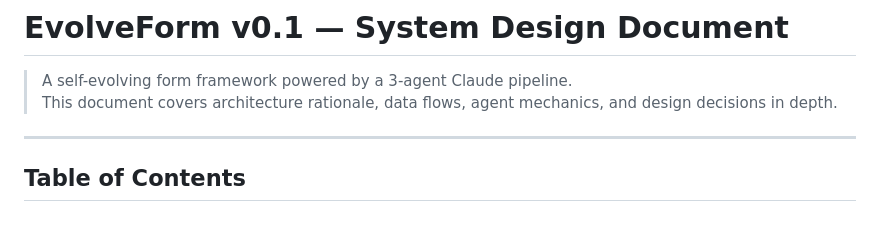
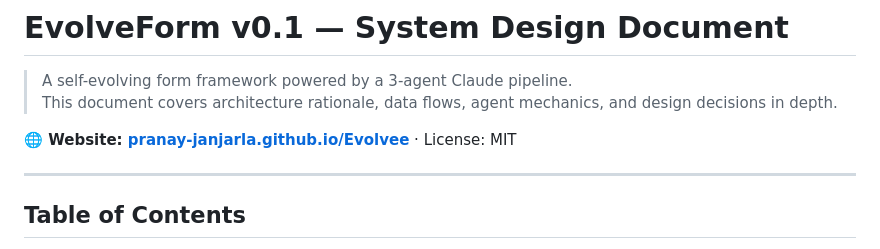
Before and after one commit to pranay-janjarla/Evolvee, a Markdown page: README.md, the part around the change. GitHub-like rendering; blank space fills up the shorter version.

Commit message:
docs: link the live GitHub Pages site in the README
Co-Authored-By: Claude Opus 4.8 <noreply@anthropic.com>

```diff
--- a/README.md
+++ b/README.md
@@ -2,6 +2,8 @@
 
 > A self-evolving form framework powered by a 3-agent Claude pipeline.
 > This document covers architecture rationale, data flows, agent mechanics, and design decisions in depth.
+
+**🌐 Website: [pranay-janjarla.github.io/Evolvee](https://pranay-janjarla.github.io/Evolvee/)** · License: MIT
 
 ---
 
```
